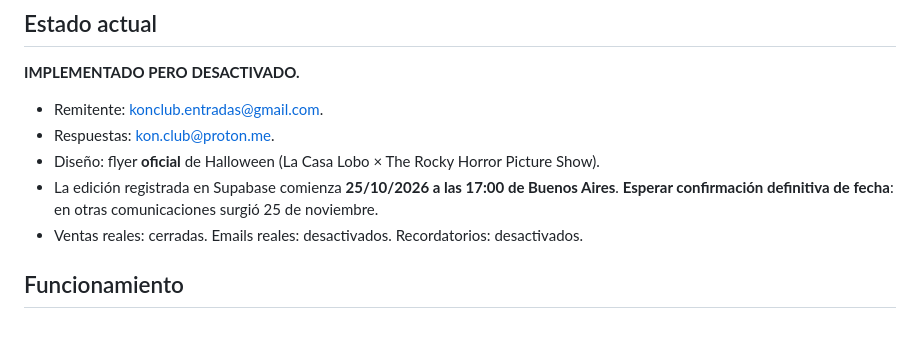
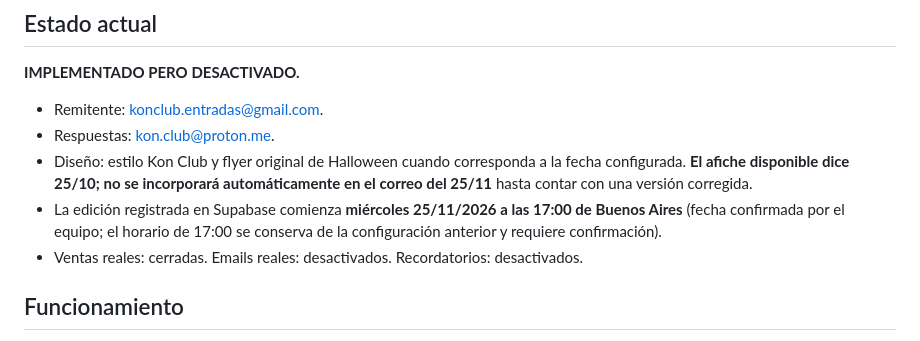
Before and after one commit to martoknoll/Kon-club, a Markdown page: docs/ACTIVAR-RECORDATORIO-24H.md, the part around the change. Drawn GitHub-style.

Commit message:
Update Kon Club Nov 25 schedule and block outdated October flyer in reminder

```diff
--- a/docs/ACTIVAR-RECORDATORIO-24H.md
+++ b/docs/ACTIVAR-RECORDATORIO-24H.md
@@ -6,9 +6,8 @@
 
 - Remitente: konclub.entradas@gmail.com.
 - Respuestas: kon.club@proton.me.
-- Diseño: flyer **oficial** de Halloween (La Casa Lobo × The Rocky Horror Picture Show).
-- La edición registrada en Supabase comienza **25/10/2026 a las 17:00 de Buenos Aires**.
-  **Esperar confirmación definitiva de fecha**: en otras comunicaciones surgió 25 de noviembre.
+- Diseño: estilo Kon Club y flyer original de Halloween cuando corresponda a la fecha configurada. **El afiche disponible dice 25/10; no se incorporará automáticamente en el correo del 25/11** hasta contar con una versión corregida.
+- La edición registrada en Supabase comienza **miércoles 25/11/2026 a las 17:00 de Buenos Aires** (fecha confirmada por el equipo; el horario de 17:00 se conserva de la configuración anterior y requiere confirmación).
 - Ventas reales: cerradas. Emails reales: desactivados. Recordatorios: desactivados.
 
 ## Funcionamiento
```
